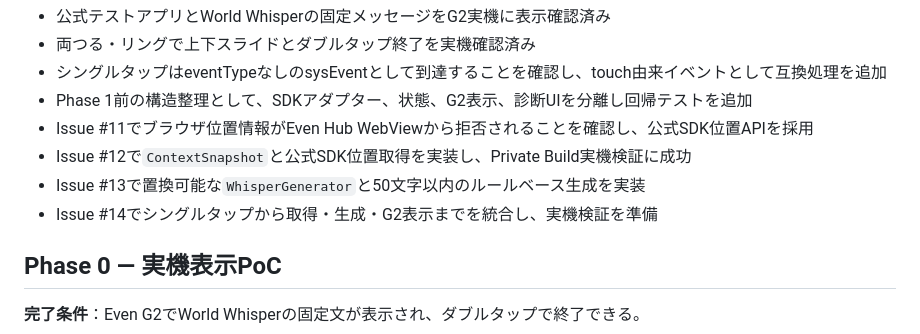
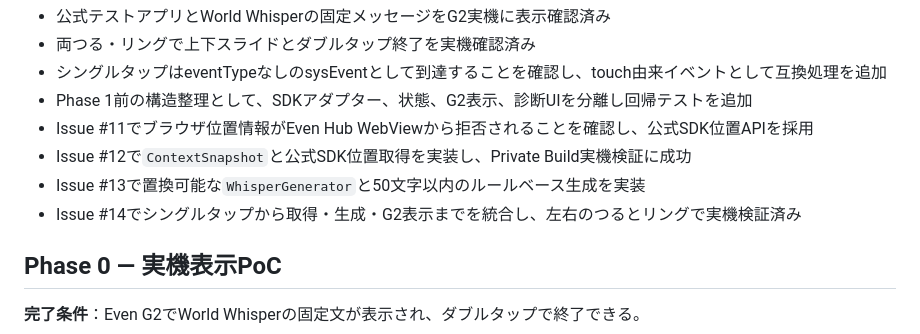
Before and after one commit to takanakafumi/world-whisper-g2, a Markdown page: docs/ROADMAP.md, the part around one of its changes. Rendered like a GitHub page.

```diff
--- a/docs/ROADMAP.md
+++ b/docs/ROADMAP.md
@@ -8,7 +8,7 @@
 - Issue #11でブラウザ位置情報がEven Hub WebViewから拒否されることを確認し、公式SDK位置APIを採用
 - Issue #12で`ContextSnapshot`と公式SDK位置取得を実装し、Private Build実機検証に成功
 - Issue #13で置換可能な`WhisperGenerator`と50文字以内のルールベース生成を実装
-- Issue #14でシングルタップから取得・生成・G2表示までを統合し、実機検証を準備
+- Issue #14でシングルタップから取得・生成・G2表示までを統合し、左右のつるとリングで実機検証済み
 
 ## Phase 0 — 実機表示PoC
 **完了条件**：Even G2でWorld Whisperの固定文が表示され、ダブルタップで終了できる。
```
Also changed, not shown: other parts of docs/ROADMAP.md (+2 -2 lines), README.md (+3 -0 lines).
